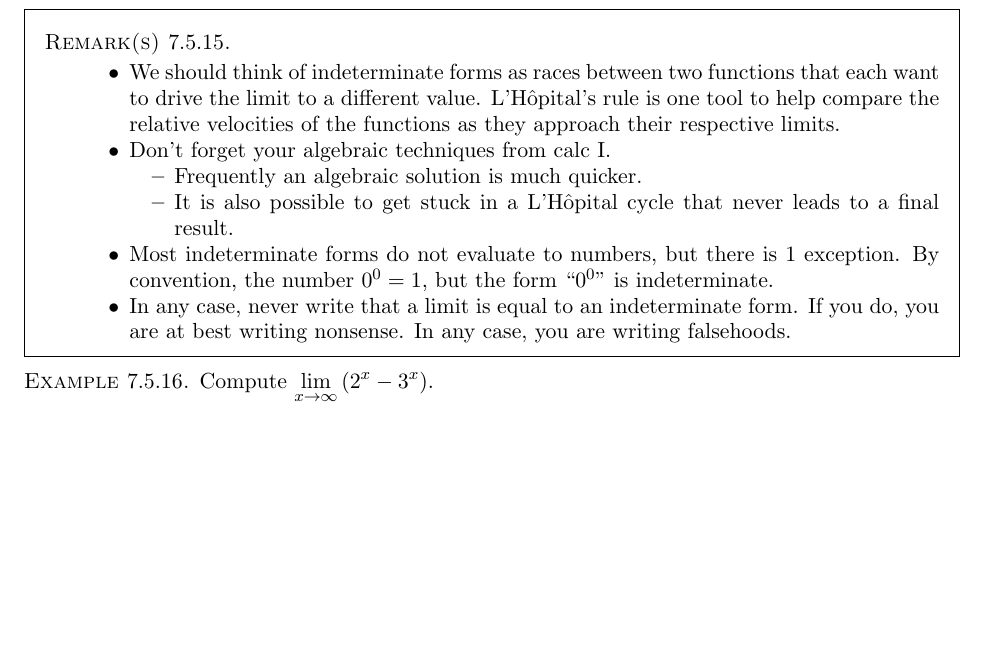
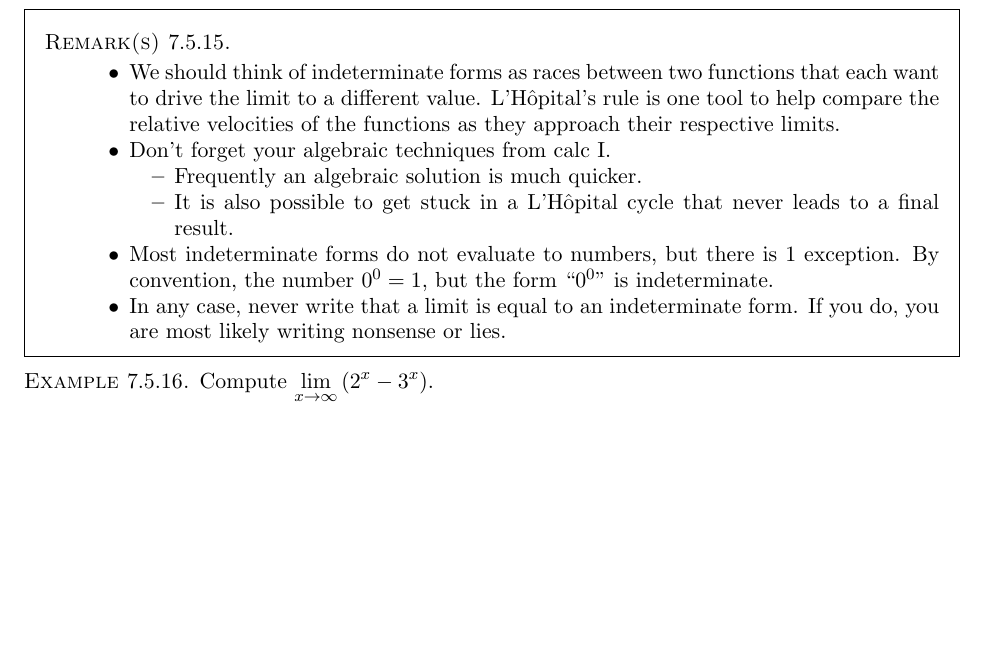
Before and after one commit to ethancsmith/MATH162, a LaTeX book (main.tex, which reads 7-5_indeterminate_forms.tex): part of page 32 of 199, cut so that both start at the same text. Compiled offline with pdfLaTeX.

Commit message:
adjust final remark in 7.5 notes to be more accurate

```diff
--- a/7-5_indeterminate_forms.tex
+++ b/7-5_indeterminate_forms.tex
@@ -419,8 +419,7 @@ L'H\^opital's rule is one tool to help compare the relative velocities of the fu
 \item Most indeterminate forms do not evaluate to numbers, but there is 1 exception.
 By convention, the number $0^0 = 1$, but the form ``$0^0$" is indeterminate.
 \item In any case, never write that a limit is equal to an indeterminate form.
-If you do, you are at best writing nonsense.
-In any case, you are writing falsehoods.
+If you do, you are most likely writing nonsense or lies.
 \end{itemize}
 \end{remark}
 
```
